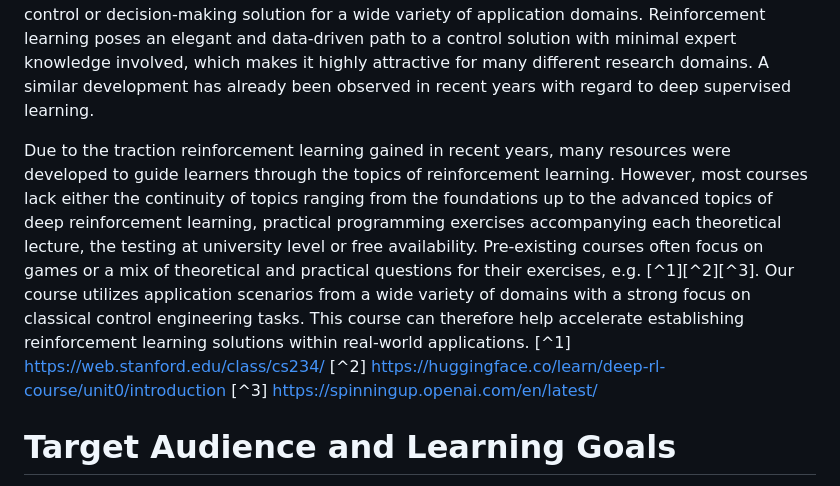
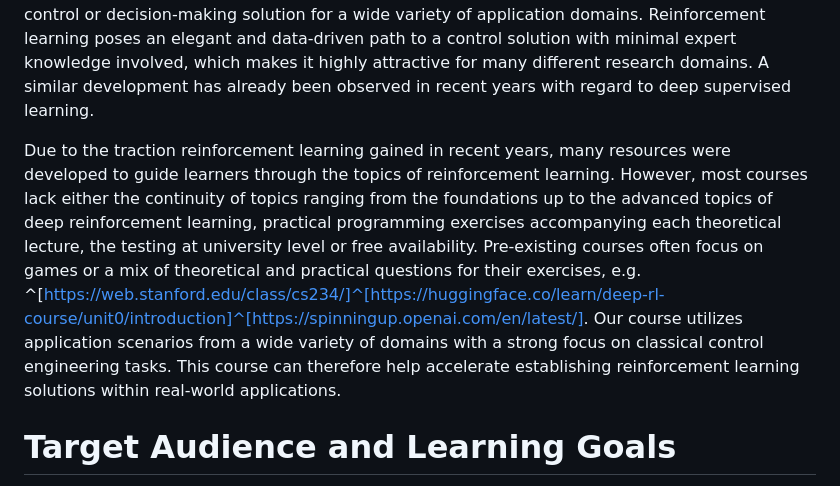
Before and after one commit to upb-lea/reinforcement_learning_course_materials, a Markdown page: paper/paper.md, the part around the change. Rendered like a GitHub page.

Commit message:
Added another line

```diff
--- a/paper/paper.md
+++ b/paper/paper.md
@@ -63,10 +63,8 @@ The authors of this course have experience working with reinforcement learning i
 
 Recent developments in (deep) reinforcement learning caused considerable excitement in both, academia as well as [popular science media](https://www.youtube.com/watch?v=WXuK6gekU1Y). Starting with beating champions in complex board games such as chess [@chess] and Go [@SilverHuangEtAl16nature], breaking human records in a wide variety of video games [@atari-first] [@starcraft2], up to recent solutions in real-world (control) applications [@robotics] [@rlhf] [@motors] [@zejnullahu2022applications] [@CORONATO2020101964] [@traffic], reinforcement learning agents have been proven to be a control or decision-making solution for a wide variety of application domains. Reinforcement learning poses an elegant and data-driven path to a control solution with minimal expert knowledge involved, which makes it highly attractive for many different research domains. A similar development has already been observed in recent years with regard to deep supervised learning.
 
-Due to the traction reinforcement learning gained in recent years, many resources were developed to guide learners through the topics of reinforcement learning. However, most courses lack either the continuity of topics ranging from the foundations up to the advanced topics of deep reinforcement learning, practical programming exercises accompanying each theoretical lecture, the testing at university level or free availability. Pre-existing courses often focus on games or a mix of theoretical and practical questions for their exercises, e.g. [^1][^2][^3]. Our course utilizes application scenarios from a wide variety of domains with a strong focus on classical control engineering tasks. This course can therefore help accelerate establishing reinforcement learning solutions within real-world applications.
-[^1] https://web.stanford.edu/class/cs234/
-[^2] https://huggingface.co/learn/deep-rl-course/unit0/introduction
-[^3] https://spinningup.openai.com/en/latest/
+Due to the traction reinforcement learning gained in recent years, many resources were developed to guide learners through the topics of reinforcement learning. However, most courses lack either the continuity of topics ranging from the foundations up to the advanced topics of deep reinforcement learning, practical programming exercises accompanying each theoretical lecture, the testing at university level or free availability. Pre-existing courses often focus on games or a mix of theoretical and practical questions for their exercises, e.g. ^[https://web.stanford.edu/class/cs234/]^[https://huggingface.co/learn/deep-rl-course/unit0/introduction]^[https://spinningup.openai.com/en/latest/]. Our course utilizes application scenarios from a wide variety of domains with a strong focus on classical control engineering tasks. This course can therefore help accelerate establishing reinforcement learning solutions within real-world applications.
+
 
 # Target Audience and Learning Goals
 
```
